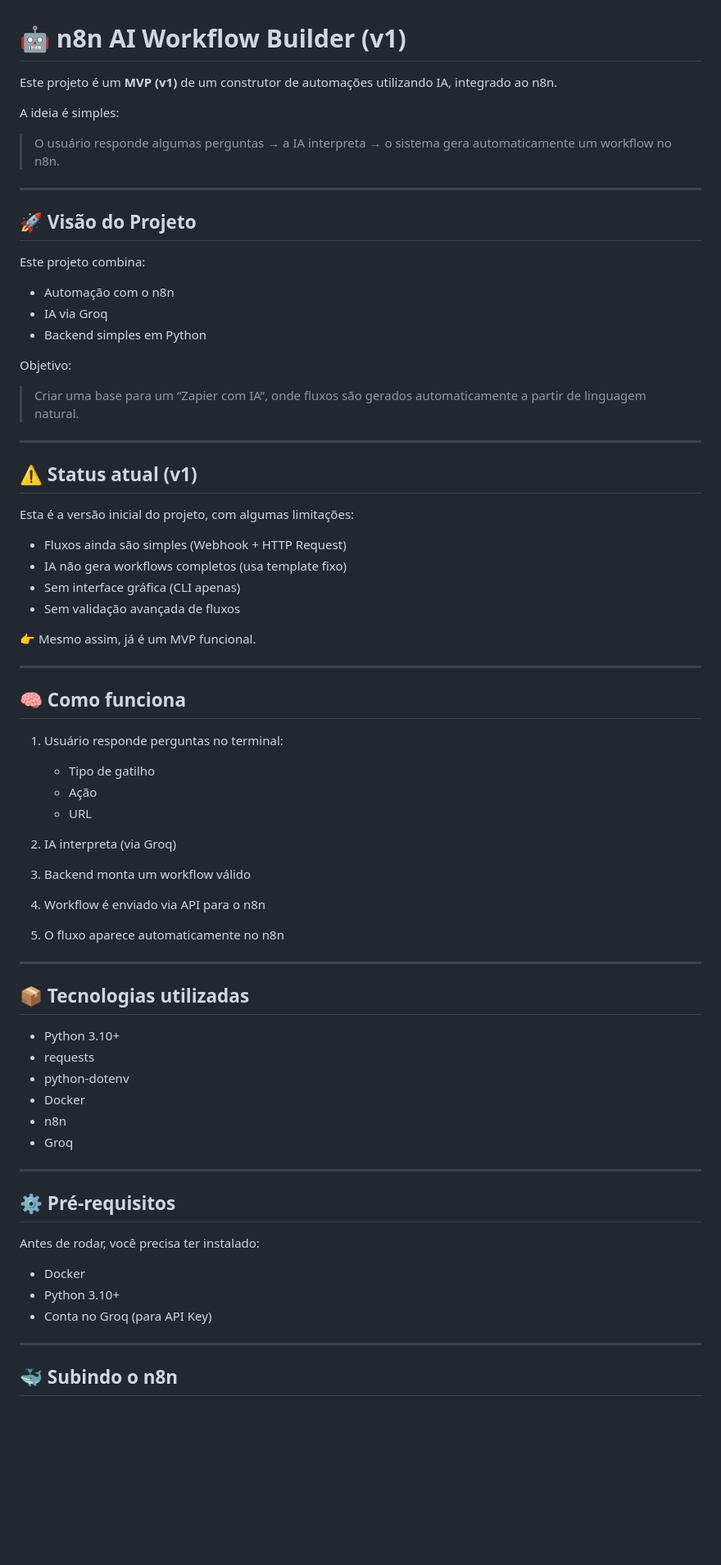
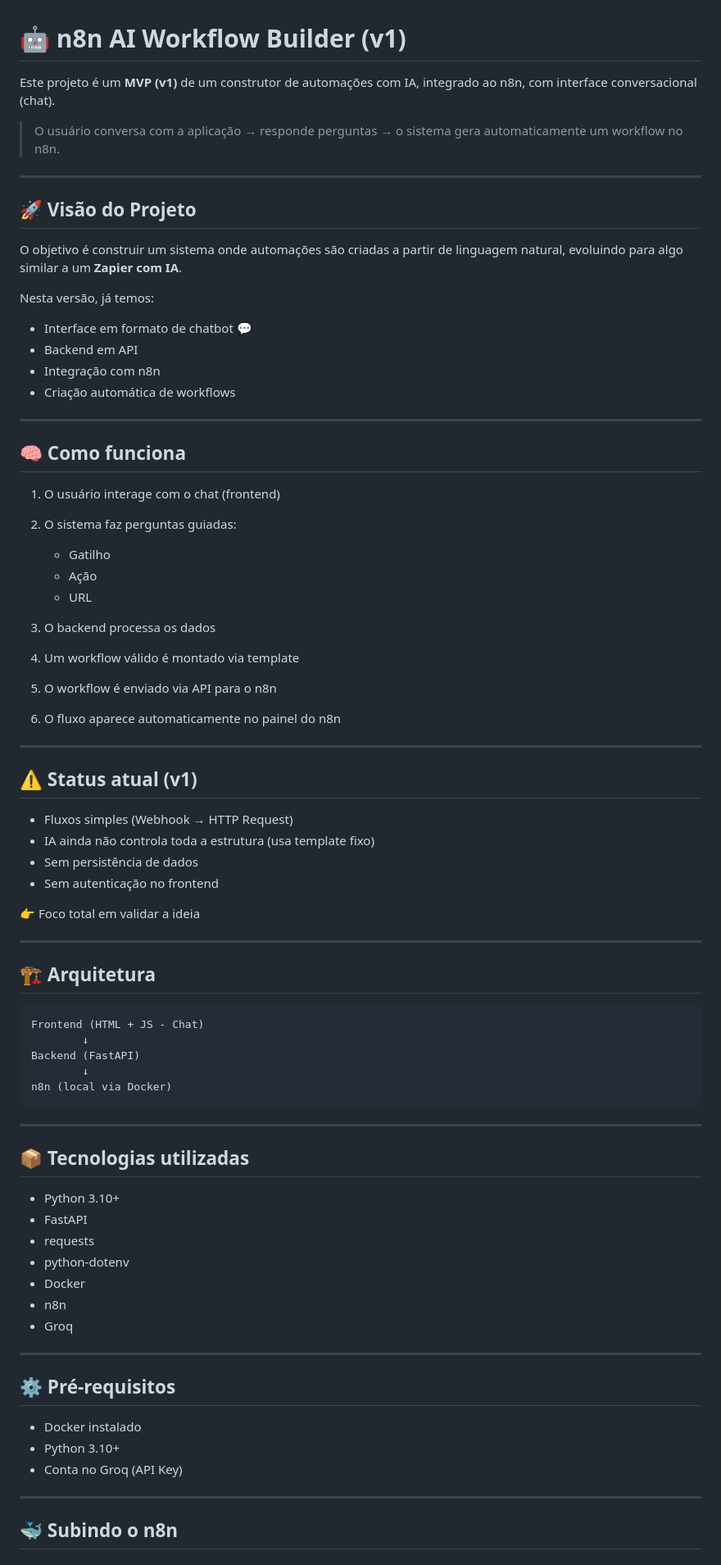
Before and after one commit to HeitorNF1/startup-one, a Markdown page: README.md, the part around one of its changes. Shown at 82% size. Rendered like a GitHub page; blank space fills up the shorter version.

Commit message:
Revise README for improved clarity and details
Updated README to clarify project features and usage.

````diff
--- a/README.md
+++ b/README.md
@@ -1,61 +1,66 @@
 # 🤖 n8n AI Workflow Builder (v1)
 
-Este projeto é um **MVP (v1)** de um construtor de automações utilizando IA, integrado ao n8n.
+Este projeto é um **MVP (v1)** de um construtor de automações com IA, integrado ao n8n, com interface conversacional (chat).
 
-A ideia é simples:
-
-> O usuário responde algumas perguntas → a IA interpreta → o sistema gera automaticamente um workflow no n8n.
+> O usuário conversa com a aplicação → responde perguntas → o sistema gera automaticamente um workflow no n8n.
 
 ---
 
 ## 🚀 Visão do Projeto
 
-Este projeto combina:
+O objetivo é construir um sistema onde automações são criadas a partir de linguagem natural, evoluindo para algo similar a um **Zapier com IA**.
 
-* Automação com o n8n
-* IA via Groq
-* Backend simples em Python
+Nesta versão, já temos:
 
-Objetivo:
+* Interface em formato de chatbot 💬
+* Backend em API
+* Integração com n8n
+* Criação automática de workflows
 
-> Criar uma base para um “Zapier com IA”, onde fluxos são gerados automaticamente a partir de linguagem natural.
+---
+
+## 🧠 Como funciona
+
+1. O usuário interage com o chat (frontend)
+2. O sistema faz perguntas guiadas:
+
+   * Gatilho
+   * Ação
+   * URL
+3. O backend processa os dados
+4. Um workflow válido é montado via template
+5. O workflow é enviado via API para o n8n
+6. O fluxo aparece automaticamente no painel do n8n
 
 ---
 
 ## ⚠️ Status atual (v1)
 
-Esta é a versão inicial do projeto, com algumas limitações:
+* Fluxos simples (Webhook → HTTP Request)
+* IA ainda não controla toda a estrutura (usa template fixo)
+* Sem persistência de dados
+* Sem autenticação no frontend
 
-* Fluxos ainda são simples (Webhook + HTTP Request)
-* IA não gera workflows completos (usa template fixo)
-* Sem interface gráfica (CLI apenas)
-* Sem validação avançada de fluxos
-
-👉 Mesmo assim, já é um MVP funcional.
+👉 Foco total em validar a ideia
 
 ---
 
-## 🧠 Como funciona
+## 🏗️ Arquitetura
 
-1. Usuário responde perguntas no terminal:
-
-   * Tipo de gatilho
-   * Ação
-   * URL
-
-2. IA interpreta (via Groq)
-
-3. Backend monta um workflow válido
-
-4. Workflow é enviado via API para o n8n
-
-5. O fluxo aparece automaticamente no n8n
+```text
+Frontend (HTML + JS - Chat)
+        ↓
+Backend (FastAPI)
+        ↓
+n8n (local via Docker)
+```
 
 ---
 
 ## 📦 Tecnologias utilizadas
 
 * Python 3.10+
+* FastAPI
 * requests
 * python-dotenv
 * Docker
@@ -66,11 +71,9 @@ Esta é a versão inicial do projeto, com algumas limitações:
 
 ## ⚙️ Pré-requisitos
 
-Antes de rodar, você precisa ter instalado:
-
-* Docker
+* Docker instalado
 * Python 3.10+
-* Conta no Groq (para API Key)
+* Conta no Groq (API Key)
 
 ---
 
````
Also changed, not shown: other parts of README.md (+86 -48 lines).
